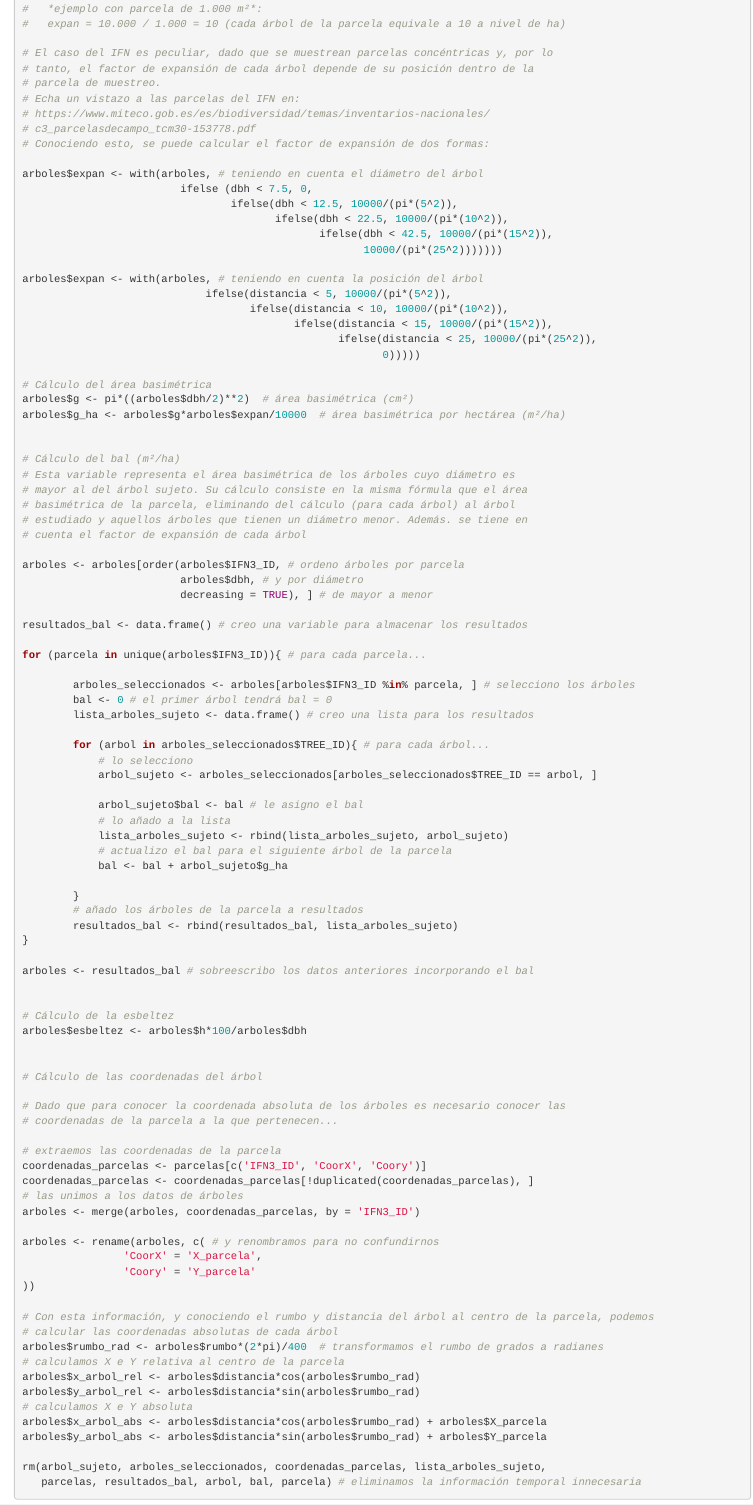
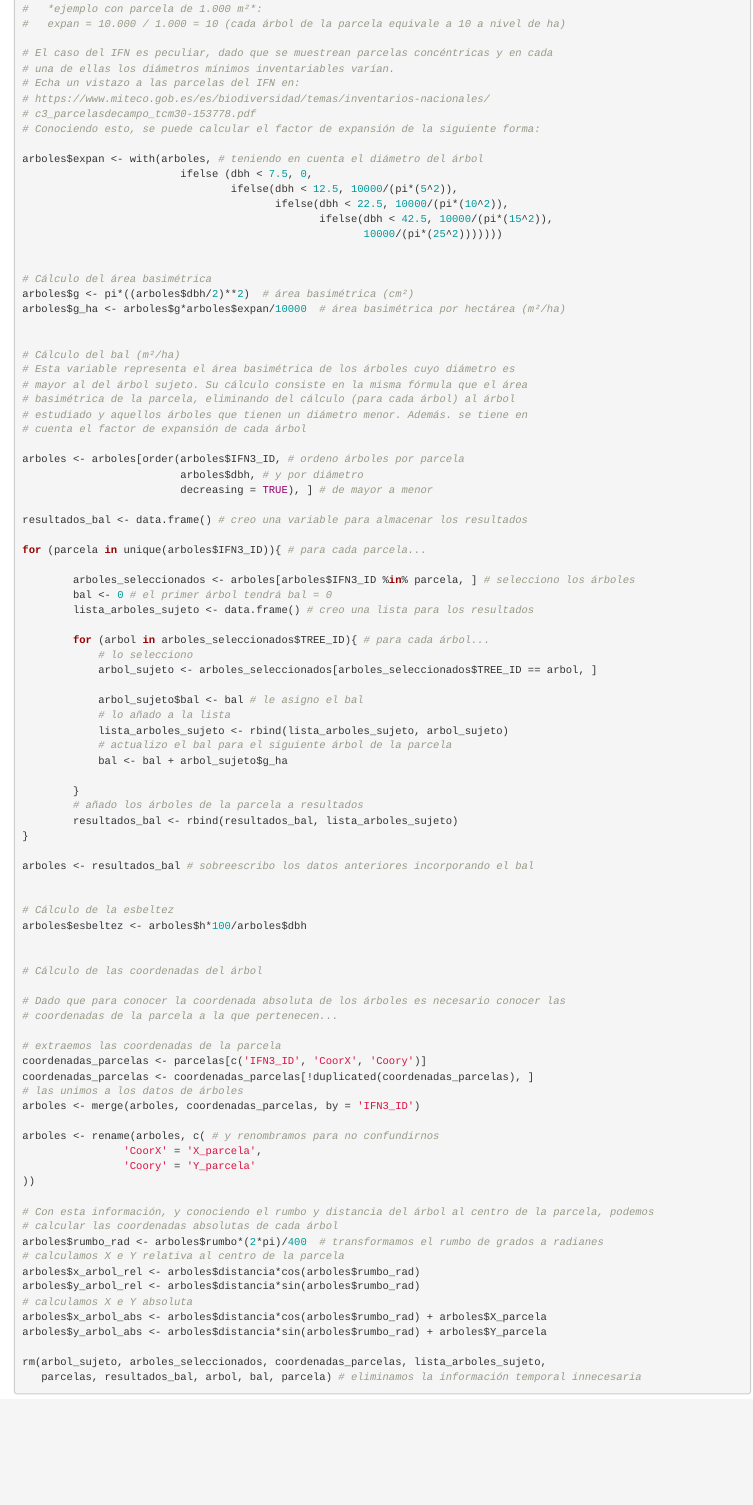
Before and after one commit to iuFOR-QuantitativeForestry/VirtualForests_cheatsheets, an R Markdown document (R/R_para_forestales.Rmd): the page in a window 1100 px wide, from 1710 px down. The pictures show the output file R/R_para_forestales.html that the author committed with the source, opened offline.

Commit message:
expan error fixed

```diff
--- a/R/R_para_forestales.Rmd
+++ b/R/R_para_forestales.Rmd
@@ -5 +3,0 @@ date: '2022-06-20'
-output: html_document
@@ -6,3 +5,4 @@ output: html_document
+output: pdf_document
 ---
 
 
@@ -100,13 +100,12 @@ arboles$perimetro <- arboles$dbh*pi
 #   *ejemplo con parcela de 1.000 m²*:
 #   expan = 10.000 / 1.000 = 10 (cada árbol de la parcela equivale a 10 a nivel de ha)
 
-# El caso del IFN es peculiar, dado que se muestrean parcelas concéntricas y, por lo
-# tanto, el factor de expansión de cada árbol depende de su posición dentro de la
-# parcela de muestreo.
+# El caso del IFN es peculiar, dado que se muestrean parcelas concéntricas y en cada
+# una de ellas los diámetros mínimos inventariables varían.
 # Echa un vistazo a las parcelas del IFN en:
 # https://www.miteco.gob.es/es/biodiversidad/temas/inventarios-nacionales/
 # c3_parcelasdecampo_tcm30-153778.pdf
-# Conociendo esto, se puede calcular el factor de expansión de dos formas:
+# Conociendo esto, se puede calcular el factor de expansión de la siguiente forma:
 
 arboles$expan <- with(arboles, # teniendo en cuenta el diámetro del árbol
                          ifelse (dbh < 7.5, 0,
@@ -115,12 +114,6 @@ arboles$expan <- with(arboles, # teniendo en cuenta el diámetro del árbol
                                                ifelse(dbh < 42.5, 10000/(pi*(15^2)),
                                                       10000/(pi*(25^2)))))))
 
-arboles$expan <- with(arboles, # teniendo en cuenta la posición del árbol
-                             ifelse(distancia < 5, 10000/(pi*(5^2)),
-                                    ifelse(distancia < 10, 10000/(pi*(10^2)),
-                                           ifelse(distancia < 15, 10000/(pi*(15^2)),
-                                                  ifelse(distancia < 25, 10000/(pi*(25^2)),
-                                                         0)))))
 
 # Cálculo del área basimétrica
 arboles$g <- pi*((arboles$dbh/2)**2)  # área basimétrica (cm²)
```
Also changed, not shown: R/R_para_forestales.html, R/R_para_forestales.pdf, R_para_forestales.pdf, R/R_para_forestales.Rmd (2 more changed lines).
